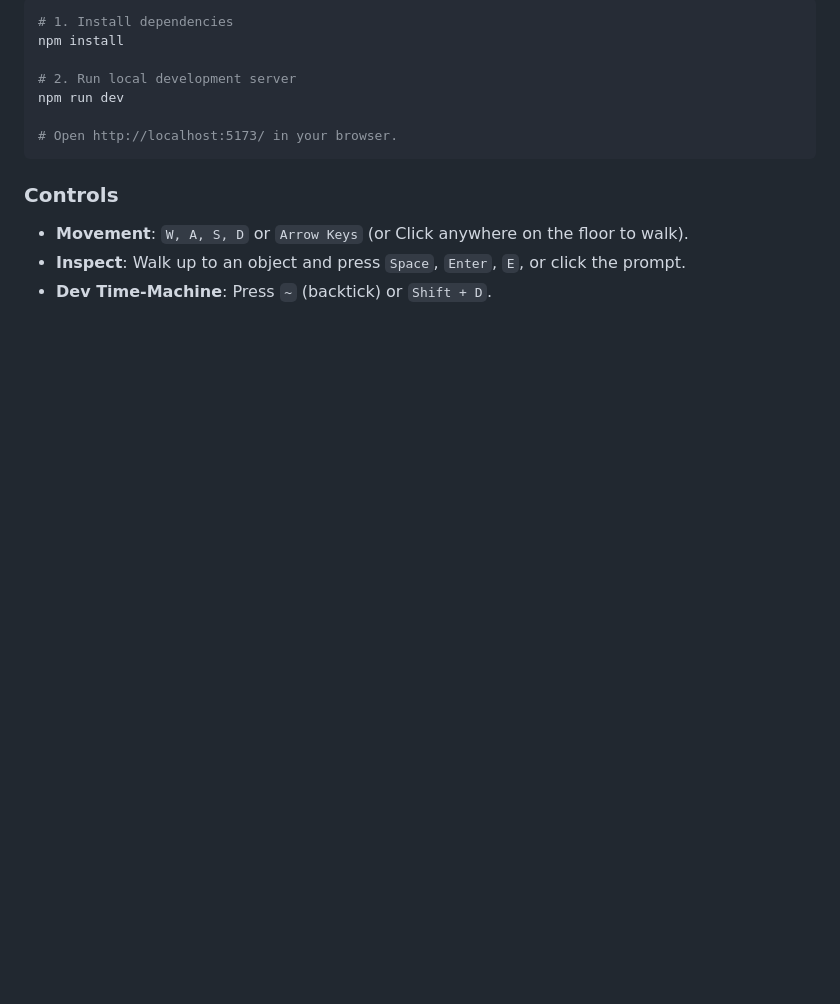
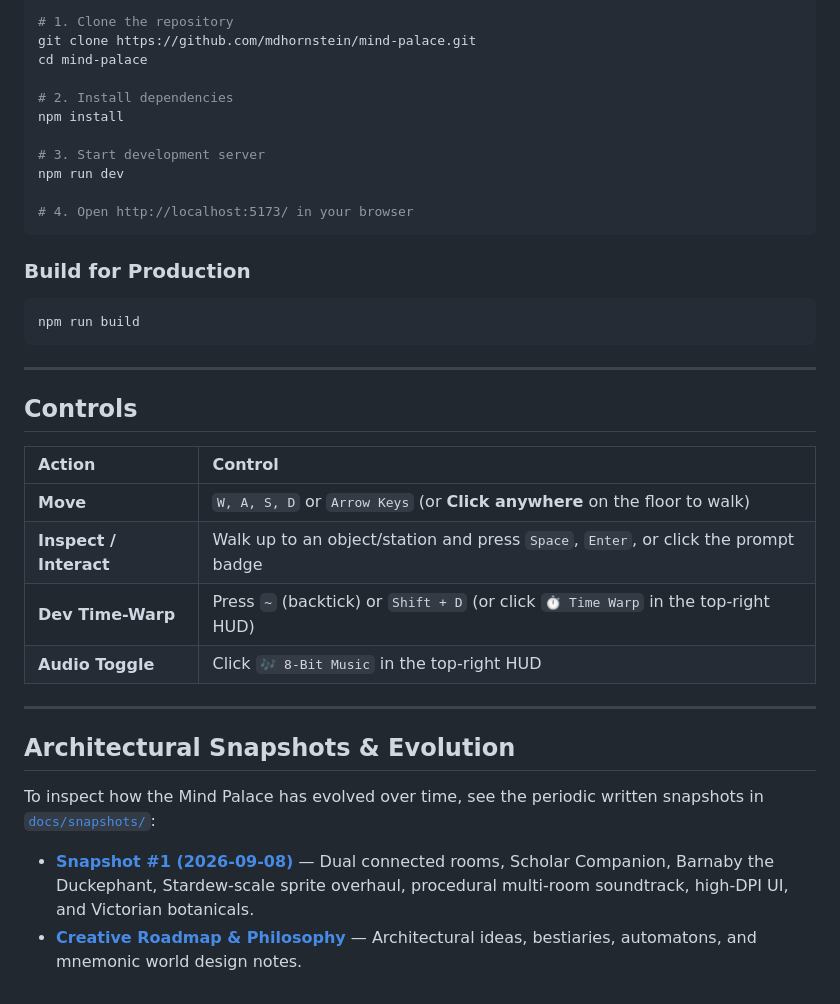
Before and after one commit to mdhornstein/mind-palace, a Markdown page: README.md, the part around one of its changes. Drawn GitHub-style; blank space fills up the shorter version.

````diff
--- a/README.md
+++ b/README.md
@@ -58,14 +85,38 @@ A persistent digital environment representing a personal study and curiosity wor
 ```bash
-# 1. Install dependencies
+# 1. Clone the repository
+git clone https://github.com/mdhornstein/mind-palace.git
+cd mind-palace
+
+# 2. Install dependencies
 npm install
 
-# 2. Run local development server
+# 3. Start development server
 npm run dev
 
-# Open http://localhost:5173/ in your browser.
+# 4. Open http://localhost:5173/ in your browser
 ```
 
-### Controls
-* **Movement**: `W, A, S, D` or `Arrow Keys` (or Click anywhere on the floor to walk).
-* **Inspect**: Walk up to an object and press `Space`, `Enter`, `E`, or click the prompt.
-* **Dev Time-Machine**: Press `~` (backtick) or `Shift + D`.
+### Build for Production
+```bash
+npm run build
+```
+
+---
+
+## Controls
+
+| Action | Control |
+| :--- | :--- |
+| **Move** | `W, A, S, D` or `Arrow Keys` (or **Click anywhere** on the floor to walk) |
+| **Inspect / Interact** | Walk up to an object/station and press `Space`, `Enter`, or click the prompt badge |
+| **Dev Time-Warp** | Press `~` (backtick) or `Shift + D` (or click `⏱ Time Warp` in the top-right HUD) |
+| **Audio Toggle** | Click `🎶 8-Bit Music` in the top-right HUD |
+
+---
+
+## Architectural Snapshots & Evolution
+
+To inspect how the Mind Palace has evolved over time, see the periodic written snapshots in [`docs/snapshots/`](./docs/snapshots/):
+
+* **[Snapshot #1 (2026-09-08)](./docs/snapshots/2026-09-08_snapshot_01_study_and_observatory.md)** — Dual connected rooms, Scholar Companion, Barnaby the Duckephant, Stardew-scale sprite overhaul, procedural multi-room soundtrack, high-DPI UI, and Victorian botanicals.
+* **[Creative Roadmap & Philosophy](./docs/design_notes.md)** — Architectural ideas, bestiaries, automatons, and mnemonic world design notes.
````
Also changed, not shown: other parts of README.md (+72 -45 lines), 2 other files.
